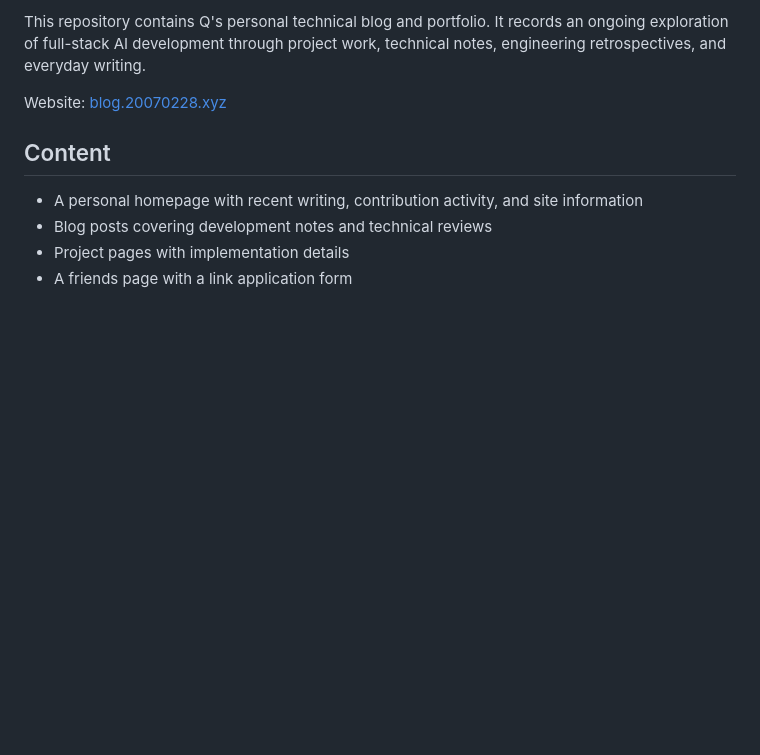
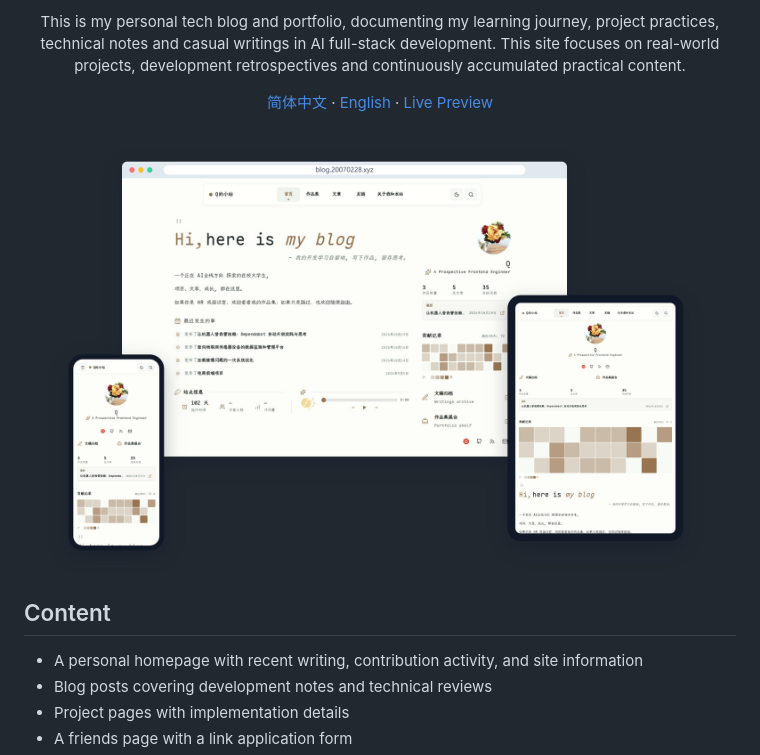
Before and after one commit to qfx2007/my-blog, a Markdown page: README.en.md, the part around the change printed below. Rendered like a GitHub page; pictures changed too: public/images/site-in-devices.png; blank space fills up the shorter version.

```diff
--- a/README.en.md
+++ b/README.en.md
@@ -2,7 +4,19 @@
 
-This repository contains Q's personal technical blog and portfolio. It records an ongoing exploration of full-stack AI development through project work, technical notes, engineering retrospectives, and everyday writing.
+<p align="center">
+This is my personal tech blog and portfolio, documenting my learning journey, project practices, technical notes and casual writings in AI full-stack development. This site focuses on real-world projects, development retrospectives and continuously accumulated practical content.
+</p>
 
-Website: [blog.20070228.xyz](https://blog.20070228.xyz)
+<p align="center">
+  <a href="./README.md">简体中文</a>
+  ·
+  <a href="./README.en.md">English</a>
+  ·
+  <a href="https://blog.20070228.xyz/">Live Preview</a>
+</p>
+
+<p align="center">
+  <img src="./public/images/site-in-devices.png" alt="Q's device preview" />
+</p>
 
 ## Content
 
```
Also changed, not shown: other parts of README.en.md (+3 -1 lines), README.md (+17 -3 lines), 1 other file.
